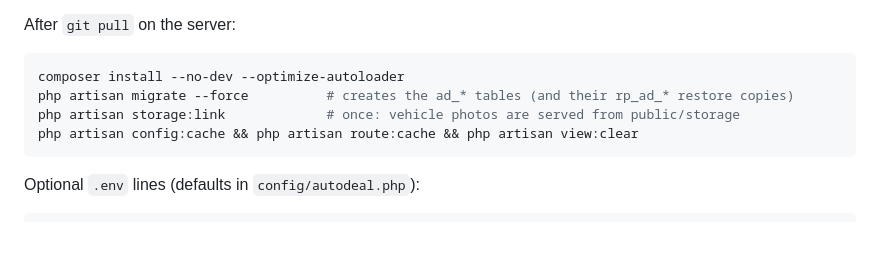
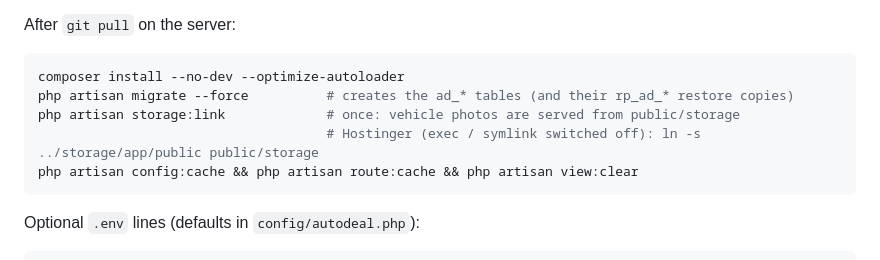
Before and after one commit to TarunKumarDewangan/shreesalasarsarkarfin1, a Markdown page: INSTALL.md, the part around the change. GitHub-like rendering; blank space fills up the shorter version.

Commit message:
INSTALL: storage link by hand on Hostinger (exec / symlink switched off in PHP)
Co-Authored-By: Claude Opus 5.5 <noreply@anthropic.com>

````diff
--- a/INSTALL.md
+++ b/INSTALL.md
@@ -127,6 +127,7 @@ After `git pull` on the server:
 composer install --no-dev --optimize-autoloader
 php artisan migrate --force          # creates the ad_* tables (and their rp_ad_* restore copies)
 php artisan storage:link             # once: vehicle photos are served from public/storage
+                                     # Hostinger (exec / symlink switched off): ln -s ../storage/app/public public/storage
 php artisan config:cache && php artisan route:cache && php artisan view:clear
 ```
 
````
